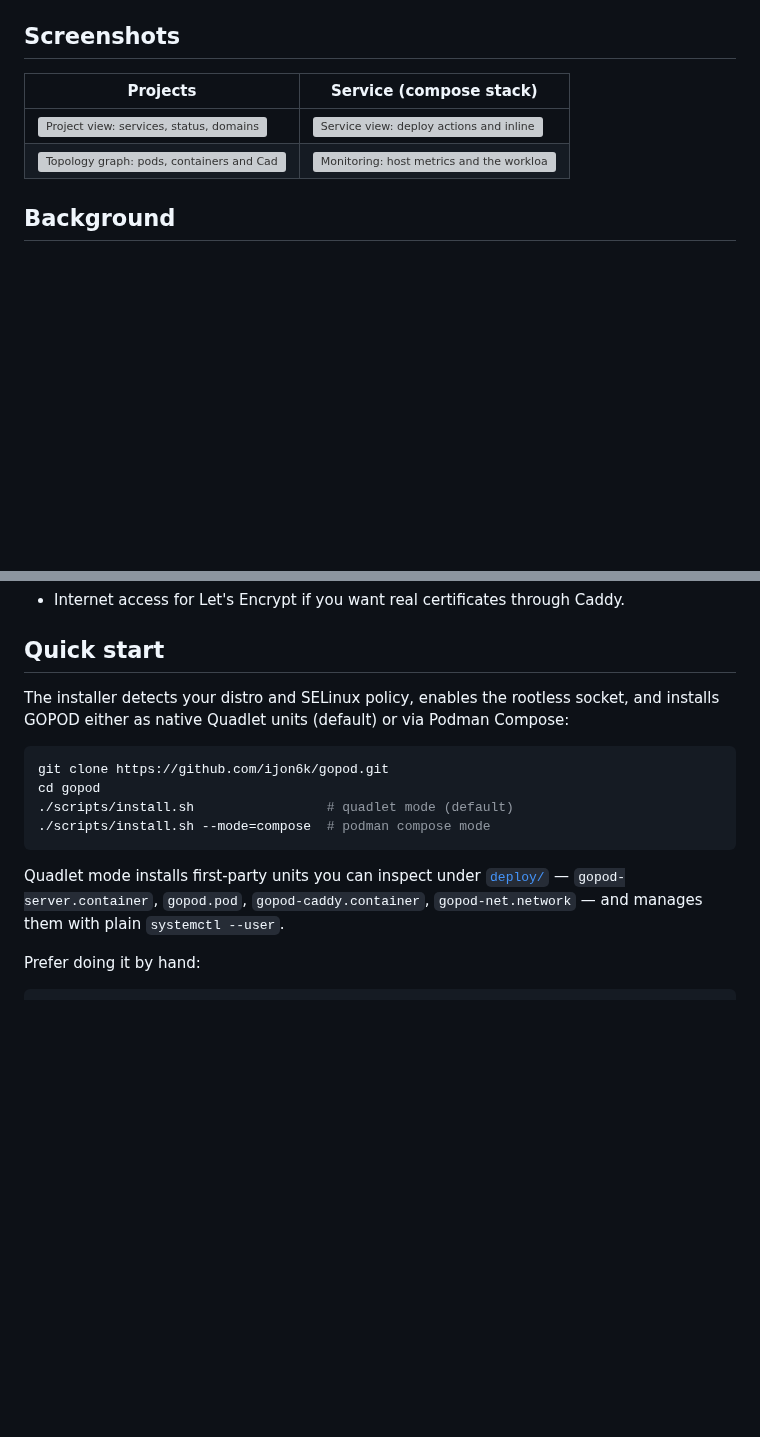
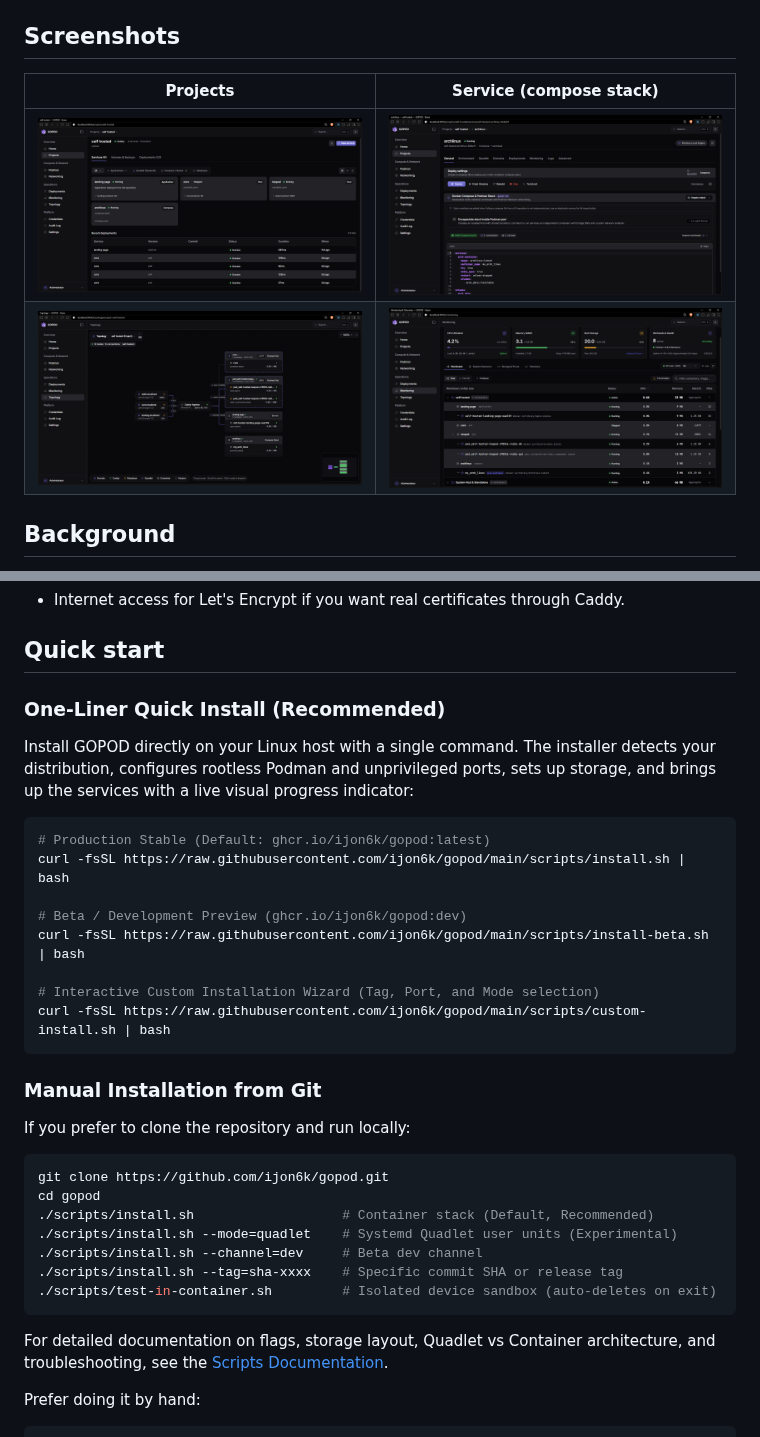
Before and after one commit to Ijon6k/gopod, a Markdown page: README.md, 2 parts joined by grey strips. GitHub-like rendering; pictures changed too: preview/monitoring.png (added), preview/projects.png (added), preview/service-compose.png (added); blank space fills up the shorter version; grey boxes are pictures that could not be loaded.

````diff
--- a/README.md
+++ b/README.md
@@ -13,10 +13,10 @@
 
 ## Screenshots
 
-| Projects                                                                                                                     | Service (compose stack)                                                                                                     |
-| ---------------------------------------------------------------------------------------------------------------------------- | --------------------------------------------------------------------------------------------------------------------------- |
-| <img src="docs/screenshots/projects.png" width="100%" alt="Project view: services, status, domains and recent deployments"/> | <img src="docs/screenshots/service-compose.png" width="100%" alt="Service view: deploy actions and inline compose editor"/> |
-| <img src="docs/screenshots/topology.png" width="100%" alt="Topology graph: pods, containers and Caddy ingress"/>             | <img src="docs/screenshots/monitoring.png" width="100%" alt="Monitoring: host metrics and the workload tree"/>              |
+| Projects                                                                                                            | Service (compose stack)                                                                                            |
+| ------------------------------------------------------------------------------------------------------------------- | ------------------------------------------------------------------------------------------------------------------ |
+| <img src="preview/projects.png" width="100%" alt="Project view: services, status, domains and recent deployments"/> | <img src="preview/service-compose.png" width="100%" alt="Service view: deploy actions and inline compose editor"/> |
+| <img src="preview/topology.png" width="100%" alt="Topology graph: pods, containers and Caddy ingress"/>             | <img src="preview/monitoring.png" width="100%" alt="Monitoring: host metrics and the workload tree"/>              |
 
 ## Background
 
@@ -59,16 +59,36 @@ Stated plainly, because marketing-driven READMEs are exhausting:
 
 ## Quick start
 
-The installer detects your distro and SELinux policy, enables the rootless socket, and installs GOPOD either as native Quadlet units (default) or via Podman Compose:
+### One-Liner Quick Install (Recommended)
+
+Install GOPOD directly on your Linux host with a single command. The installer detects your distribution, configures rootless Podman and unprivileged ports, sets up storage, and brings up the services with a live visual progress indicator:
+
+```bash
+# Production Stable (Default: ghcr.io/ijon6k/gopod:latest)
+curl -fsSL https://raw.githubusercontent.com/ijon6k/gopod/main/scripts/install.sh | bash
+
+# Beta / Development Preview (ghcr.io/ijon6k/gopod:dev)
+curl -fsSL https://raw.githubusercontent.com/ijon6k/gopod/main/scripts/install-beta.sh | bash
+
+# Interactive Custom Installation Wizard (Tag, Port, and Mode selection)
+curl -fsSL https://raw.githubusercontent.com/ijon6k/gopod/main/scripts/custom-install.sh | bash
+```
+
+### Manual Installation from Git
+
+If you prefer to clone the repository and run locally:
 
 ```bash
 git clone https://github.com/ijon6k/gopod.git
 cd gopod
-./scripts/install.sh                 # quadlet mode (default)
-./scripts/install.sh --mode=compose  # podman compose mode
+./scripts/install.sh                   # Container stack (Default, Recommended)
+./scripts/install.sh --mode=quadlet    # Systemd Quadlet user units (Experimental)
+./scripts/install.sh --channel=dev     # Beta dev channel
+./scripts/install.sh --tag=sha-xxxx    # Specific commit SHA or release tag
+./scripts/test-in-container.sh         # Isolated device sandbox (auto-deletes on exit)
 ```
 
-Quadlet mode installs first-party units you can inspect under [`deploy/`](deploy) — `gopod-server.container`, `gopod.pod`, `gopod-caddy.container`, `gopod-net.network` — and manages them with plain `systemctl --user`.
+For detailed documentation on flags, storage layout, Quadlet vs Container architecture, and troubleshooting, see the [Scripts Documentation](scripts/README.md).
 
 Prefer doing it by hand:
 
````
Also changed, not shown: scripts/README.md (added, +257 -0 lines), 4 other files.
